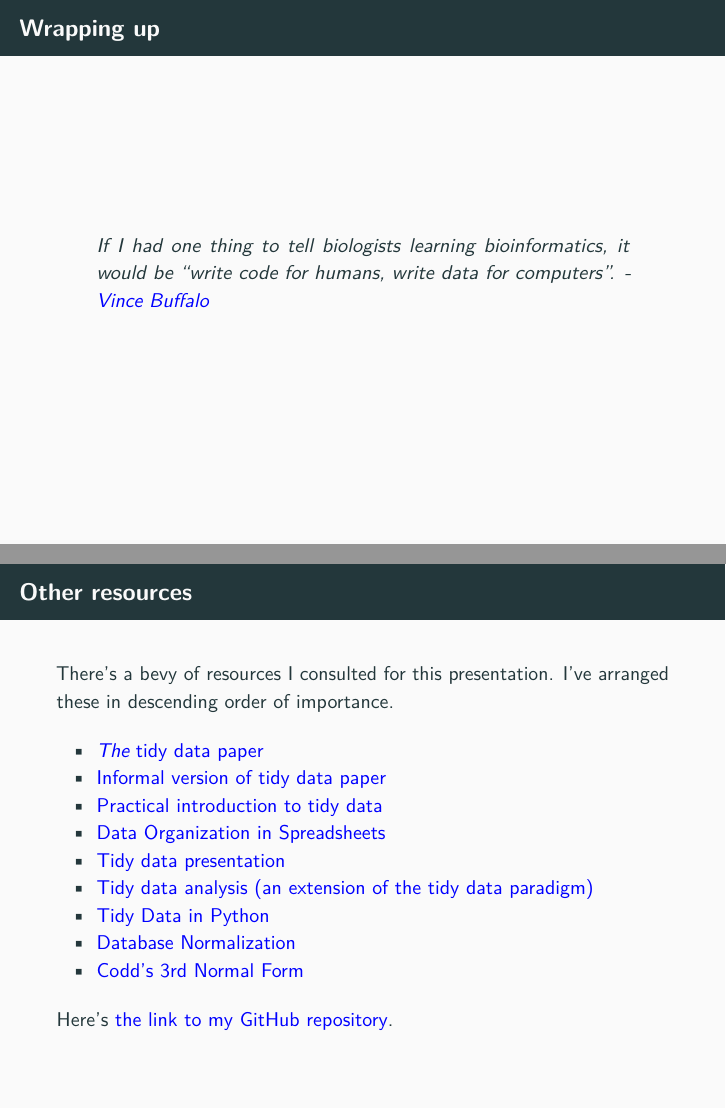
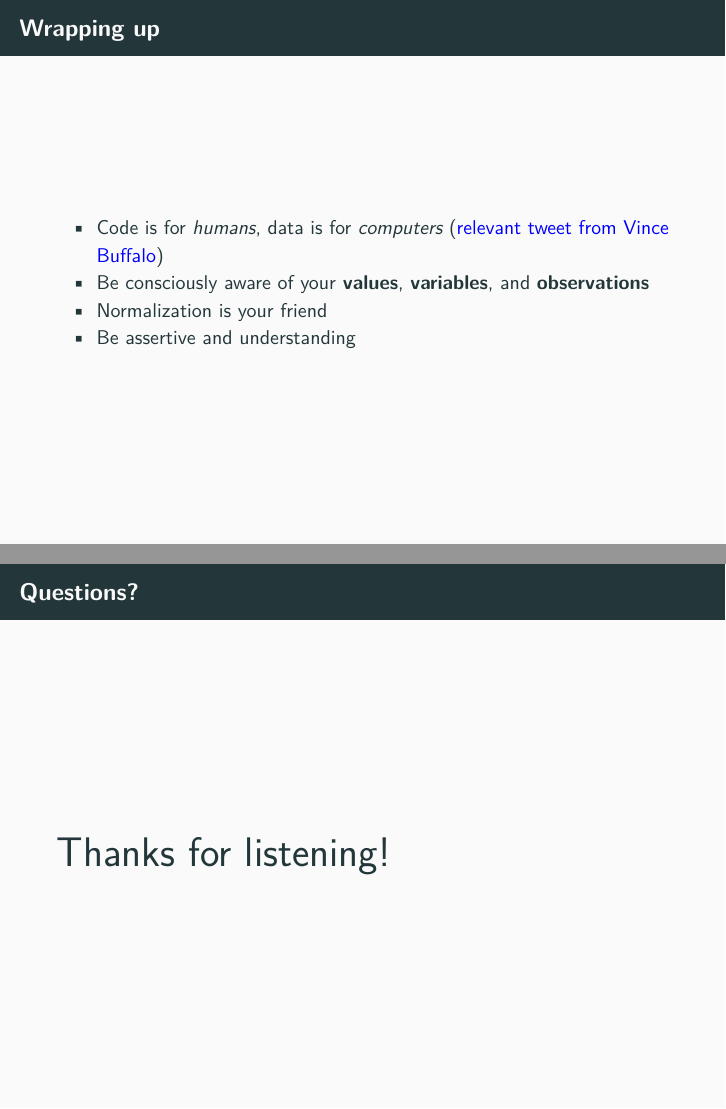
Before and after one commit to bgstieber/tidy-data-presentation, an R Markdown document (01tidy_data_presentation.Rmd): pages 51 and 52 of 52 before the commit and pages 54 and 56 of 56 after it, joined at a grey line. The pictures show the output file 01tidy_data_presentation.pdf that the author committed with the source.

Commit message:
tightened up conclusion section

```diff
--- a/01tidy_data_presentation.Rmd
+++ b/01tidy_data_presentation.Rmd
@@ -391,7 +391,10 @@ bind_rows(t_15, t_16, t_17)
 
 ## Wrapping up
 
-> If I had one thing to tell biologists learning bioinformatics, it would be "write code for humans, write data for computers". - [Vince Buffalo](https://twitter.com/vsbuffalo/status/358699162679787521)
+ - Code is for _humans_, data is for _computers_ ([relevant tweet from Vince Buffalo](https://twitter.com/vsbuffalo/status/358699162679787521))
+ - Be consciously aware of your __values__, __variables__, and __observations__
+ - Normalization is your friend
+ - Be assertive and understanding
 
 ## Other resources
 
@@ -408,3 +411,7 @@ There's a bevy of resources I consulted for this presentation. I've arranged the
   >- [Codd's 3rd Normal Form](https://en.wikipedia.org/wiki/Third_normal_form)
 
 Here's [the link to my GitHub repository](https://github.com/bgstieber/tidy-data-presentation).
+
+## Questions?
+
+\huge{Thanks for listening!}
```
Also changed, not shown: 01tidy_data_presentation.pdf, 01tidy_data_presentation.Rmd (2 more changed lines).
